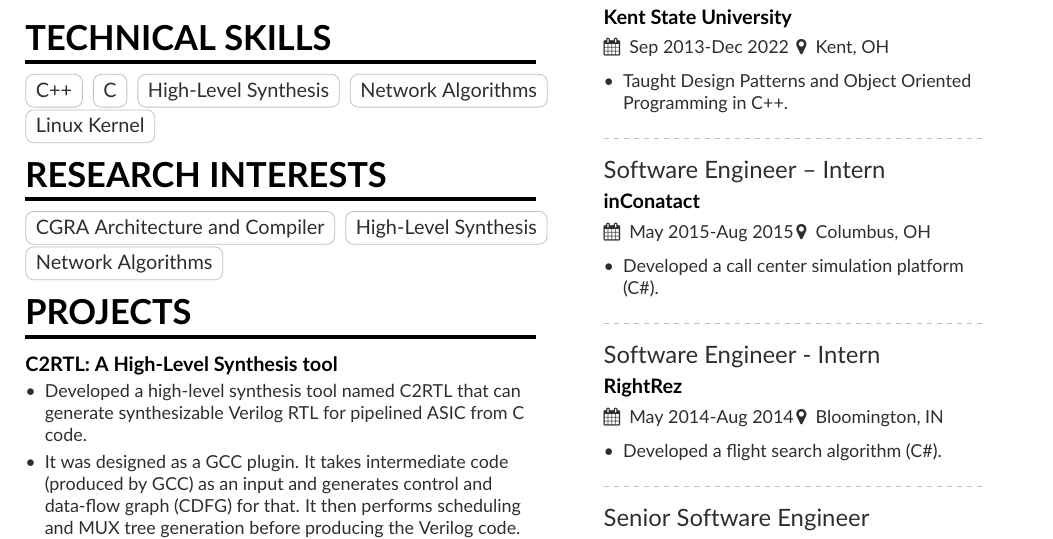
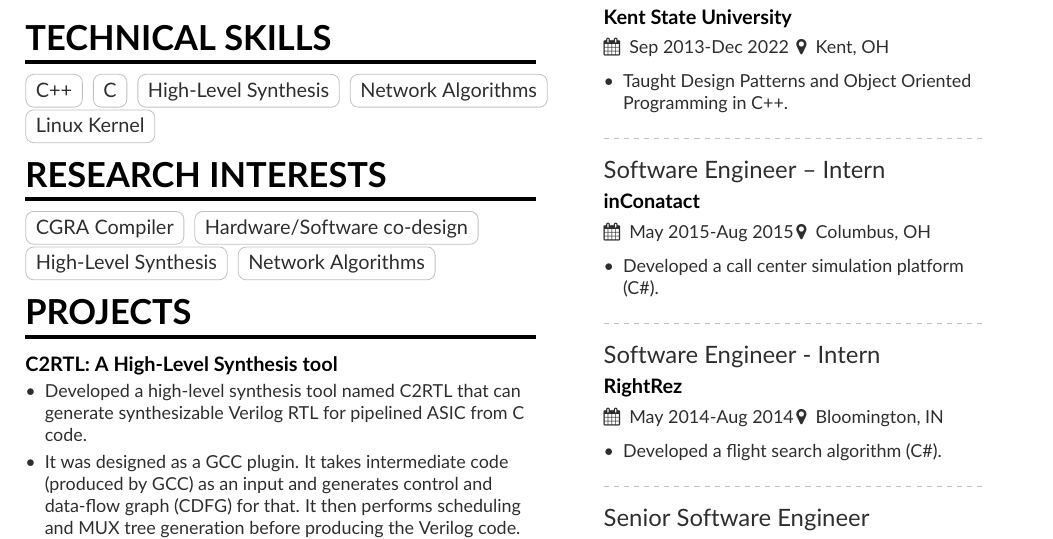
Before and after one commit to tamimcse/tamimcse.github.io, a LaTeX CV (cv/cv.tex): part of the page, cut so that both start at the same text. Compiled offline with pdfLaTeX.

Commit message:
Add files via upload

```diff
--- a/cv/cv.tex
+++ b/cv/cv.tex
@@ -124,8 +124,9 @@
 %\cvtag{JavaScript}
 \\
 \cvsection{Research Interests}
-\cvtag{CGRA Architecture and Compiler}
-\cvtag{High-Level Synthesis}\\
+\cvtag{CGRA Compiler}
+\cvtag{Hardware/Software co-design}\\
+\cvtag{High-Level Synthesis}
 \cvtag{Network Algorithms}
 %\divider
 % \cvachievement{\faTrophy}{}{Received accolades at Atos for Best Performance in team.}
```
Also changed, not shown: cv/cv.pdf.
